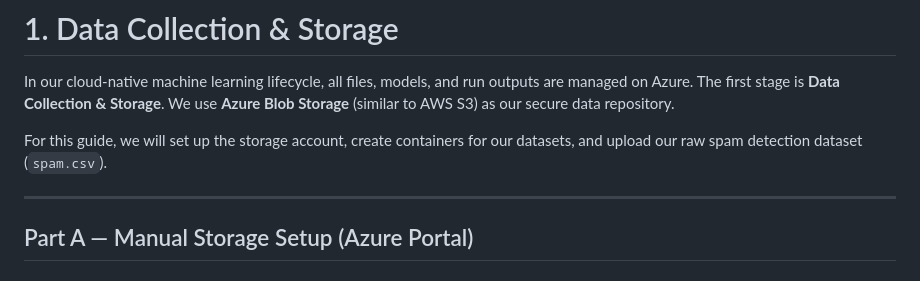
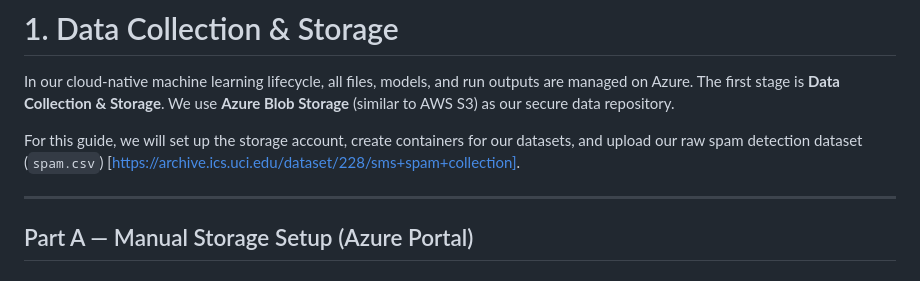
Before and after one commit to sidicksino/Spam-Detection-Azure-v1, a Markdown page: ML-Cloud-Azure/1-Data Collection & Storage.md, the part around the change. GitHub-like rendering.

Commit message:
Add source URL for spam detection dataset in data collection guide

```diff
--- a/ML-Cloud-Azure/1-Data Collection & Storage.md
+++ b/ML-Cloud-Azure/1-Data Collection & Storage.md
@@ -2,7 +2,7 @@
 
 In our cloud-native machine learning lifecycle, all files, models, and run outputs are managed on Azure. The first stage is **Data Collection & Storage**. We use **Azure Blob Storage** (similar to AWS S3) as our secure data repository.
 
-For this guide, we will set up the storage account, create containers for our datasets, and upload our raw spam detection dataset (`spam.csv`).
+For this guide, we will set up the storage account, create containers for our datasets, and upload our raw spam detection dataset (`spam.csv`) [https://archive.ics.uci.edu/dataset/228/sms+spam+collection].
 
 ---
 
```
